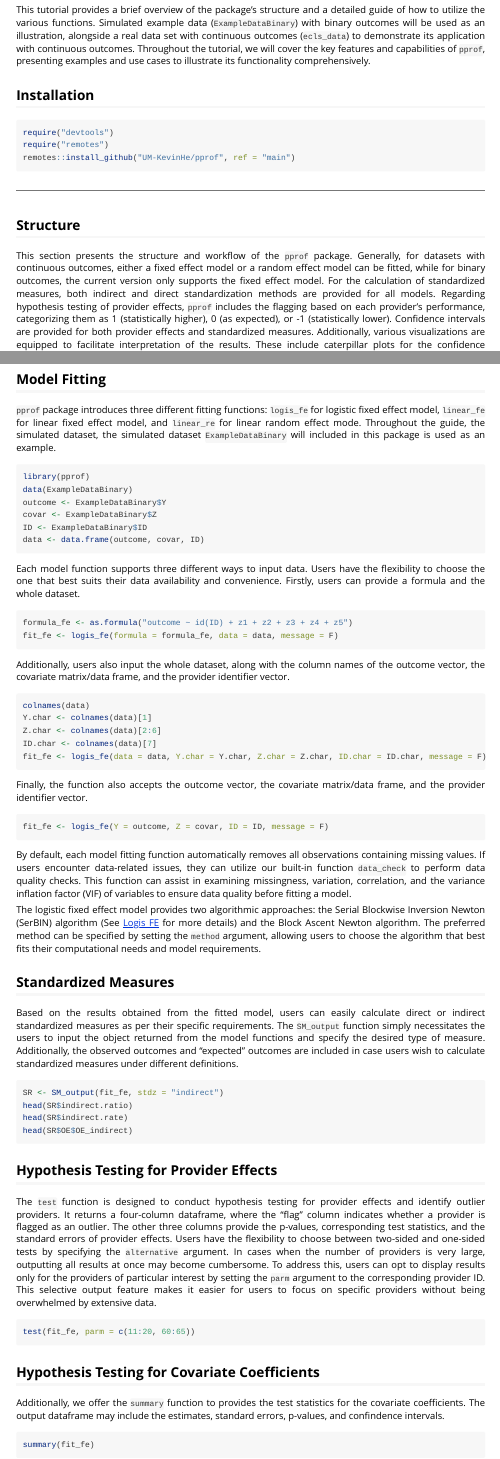
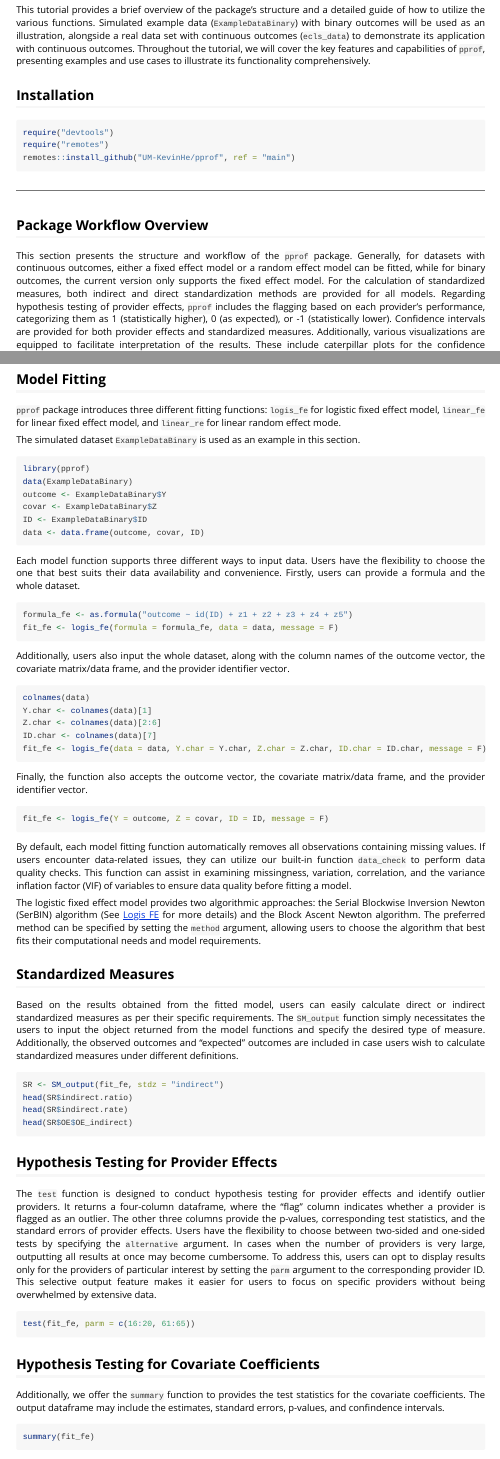
Before and after one commit to UM-KevinHe/pprof, an R Markdown document (vignettes/pprof.Rmd): the page in a window 1100 px wide, from 180 px down, and a second part further down, joined at a grey line. Rendered offline with R 4.5, knitr and Pandoc, with nearby package versions; the code chunks are not run, so their results and figures are left out.

Commit message:
update docu

````diff
--- a/vignettes/pprof.Rmd
+++ b/vignettes/pprof.Rmd
@@ -39,15 +39,19 @@ remotes::install_github("UM-KevinHe/pprof", ref = "main")
 
 ------------------------------------------------------------------------
 
-## Structure
+## Package Workflow Overview
 
 This section presents the structure and workflow of the `pprof` package. Generally, for datasets with continuous outcomes, either a fixed effect model or a random effect model can be fitted, while for binary outcomes, the current version only supports the fixed effect model. For the calculation of standardized measures, both indirect and direct standardization methods are provided for all models. Regarding hypothesis testing of provider effects, `pprof` includes the flagging based on each provider's performance, categorizing them as 1 (statistically higher), 0 (as expected), or -1 (statistically lower). Confidence intervals are provided for both provider effects and standardized measures. Additionally, various visualizations are equipped to facilitate interpretation of the results. These include caterpillar plots for the confidence intervals of standardized measures, bar plots showing flagging percentages overall and stratified by provider sizes, and funnel plots for indirect standardized measures in fixed effect models. These visualizations offer multiple perspectives for understanding the results effectively.
 
 ![](Charts/pprof%20flowchart.png){width="3000"}
 
+
 ## Model Fitting
 
-`pprof` package introduces three different fitting functions: `logis_fe` for logistic fixed effect model, `linear_fe` for linear fixed effect model, and `linear_re` for linear random effect mode. Throughout the guide, the simulated dataset, the simulated dataset `ExampleDataBinary` will included in this package is used as an example.
+`pprof` package introduces three different fitting functions: `logis_fe` for logistic fixed effect model, `linear_fe` for linear fixed effect model, and `linear_re` for linear random effect mode.
+
+
+The simulated dataset `ExampleDataBinary` is used as an example in this section.
 
 ```{r}
 library(pprof)
@@ -101,7 +105,7 @@ head(SR$OE$OE_indirect)
 The `test` function is designed to conduct hypothesis testing for provider effects and identify outlier providers. It returns a four-column dataframe, where the "flag" column indicates whether a provider is flagged as an outlier. The other three columns provide the p-values, corresponding test statistics, and the standard errors of provider effects. Users have the flexibility to choose between two-sided and one-sided tests by specifying the `alternative` argument. In cases when the number of providers is very large, outputting all results at once may become cumbersome. To address this, users can opt to display results only for the providers of particular interest by setting the `parm` argument to the corresponding provider ID. This selective output feature makes it easier for users to focus on specific providers without being overwhelmed by extensive data.
 
 ```{r}
-test(fit_fe, parm = c(11:20, 60:65))
+test(fit_fe, parm = c(16:20, 61:65))
 ```
 
 ## Hypothesis Testing for Covariate Coefficients
````
Also changed, not shown: R/Data.R (+8 -6 lines), R/SM_output.linear_fe.R (+2 -2 lines), R/SM_output.linear_re.R (+1 -1 lines), README.md, docs/deps/data-deps.txt, docs/pkgdown.yml, docs/search.json, vignettes/pprof.Rmd (3 more changed lines), 270 other files.
